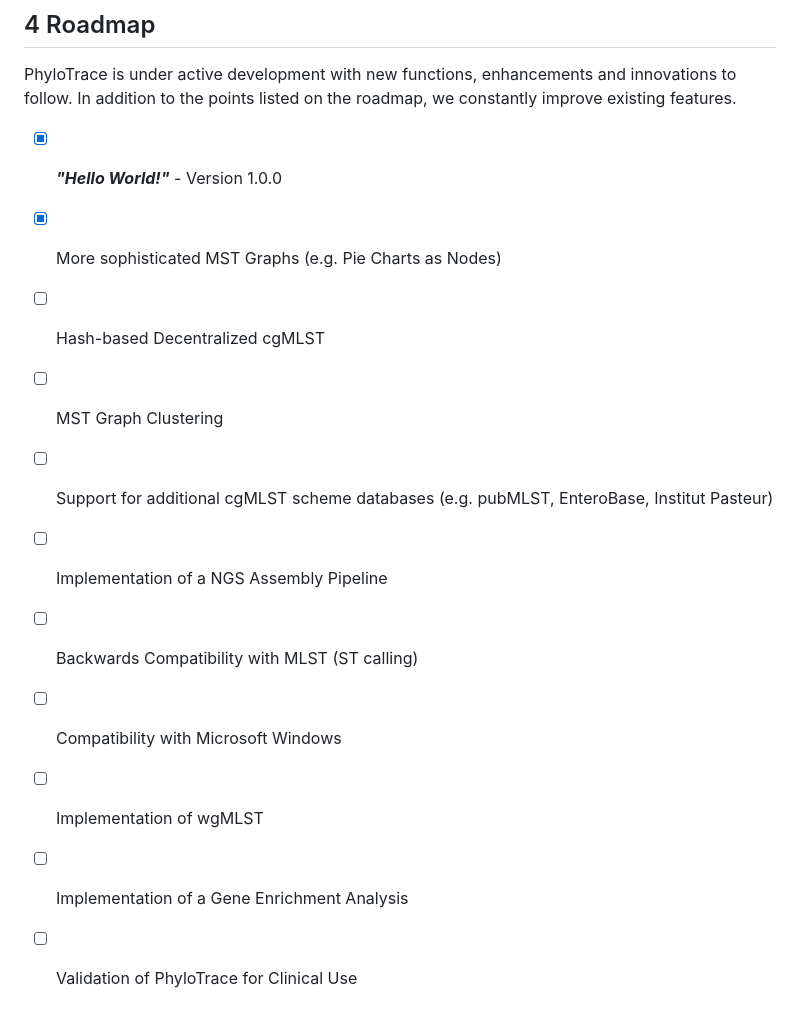
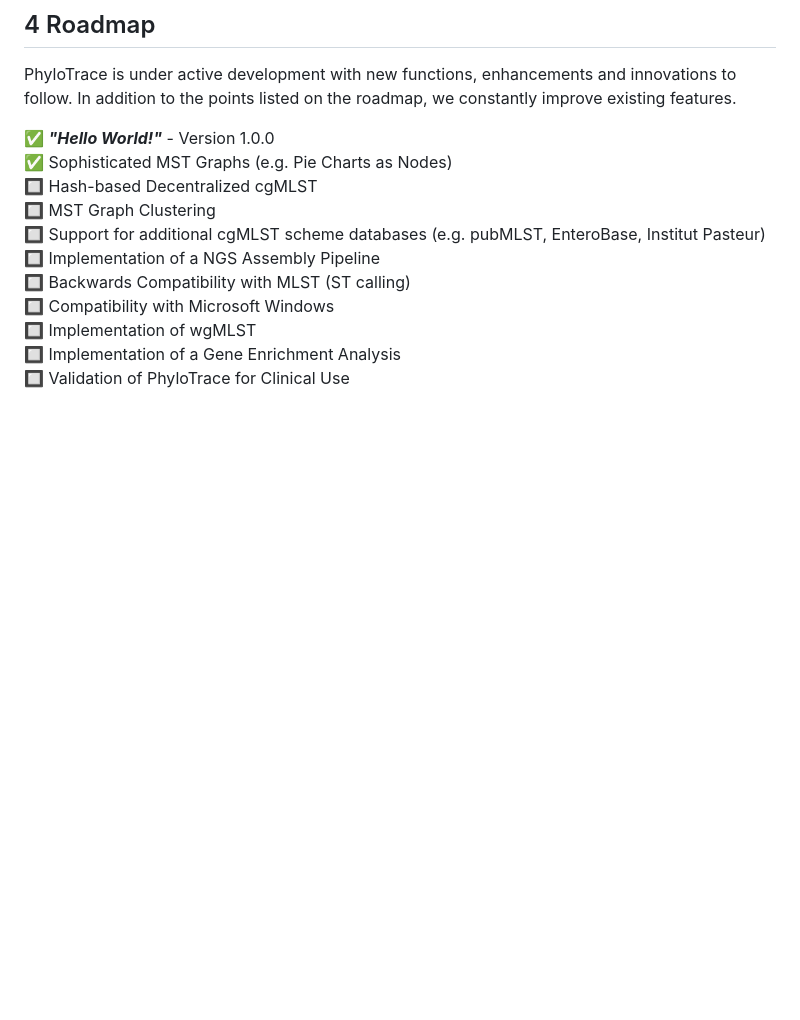
Before and after one commit to infinity-a11y/PhyloTrace, a Markdown page: README.md, the part around the change. Rendered like a GitHub page; blank space fills up the shorter version.

```diff
--- a/README.md
+++ b/README.md
@@ -188,14 +188,14 @@ bash run_phylotrace.sh
 ## 4 Roadmap
 PhyloTrace is under active development with new functions, enhancements and innovations to follow. In addition to the points listed on the roadmap, we constantly improve existing features.
 
-- [X] ***"Hello World!"*** - Version 1.0.0
-- [X] More sophisticated MST Graphs (e.g. Pie Charts as Nodes)
-- [ ] Hash-based Decentralized cgMLST
-- [ ] MST Graph Clustering
-- [ ] Support for additional cgMLST scheme databases (e.g. pubMLST, EnteroBase, Institut Pasteur)
-- [ ] Implementation of a NGS Assembly Pipeline
-- [ ] Backwards Compatibility with MLST (ST calling)
-- [ ] Compatibility with Microsoft Windows
-- [ ] Implementation of wgMLST
-- [ ] Implementation of a Gene Enrichment Analysis
-- [ ] Validation of PhyloTrace for Clinical Use
+✅ ***"Hello World!"*** - Version 1.0.0
+✅ Sophisticated MST Graphs (e.g. Pie Charts as Nodes)
+🔲 Hash-based Decentralized cgMLST
+🔲 MST Graph Clustering
+🔲 Support for additional cgMLST scheme databases (e.g. pubMLST, EnteroBase, Institut Pasteur)
+🔲 Implementation of a NGS Assembly Pipeline
+🔲 Backwards Compatibility with MLST (ST calling)
+🔲 Compatibility with Microsoft Windows
+🔲 Implementation of wgMLST
+🔲 Implementation of a Gene Enrichment Analysis
+🔲 Validation of PhyloTrace for Clinical Use
```
